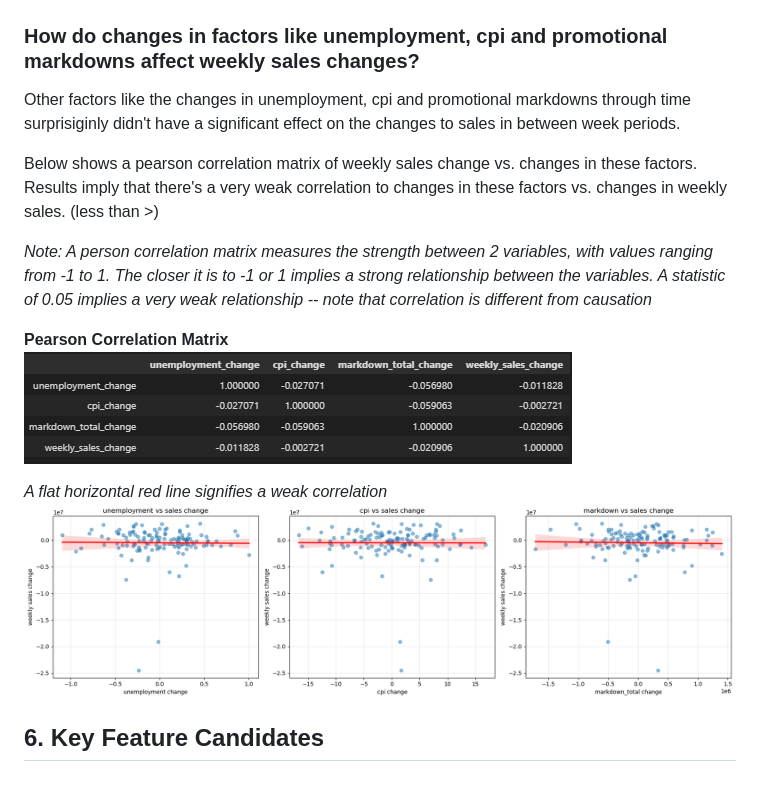
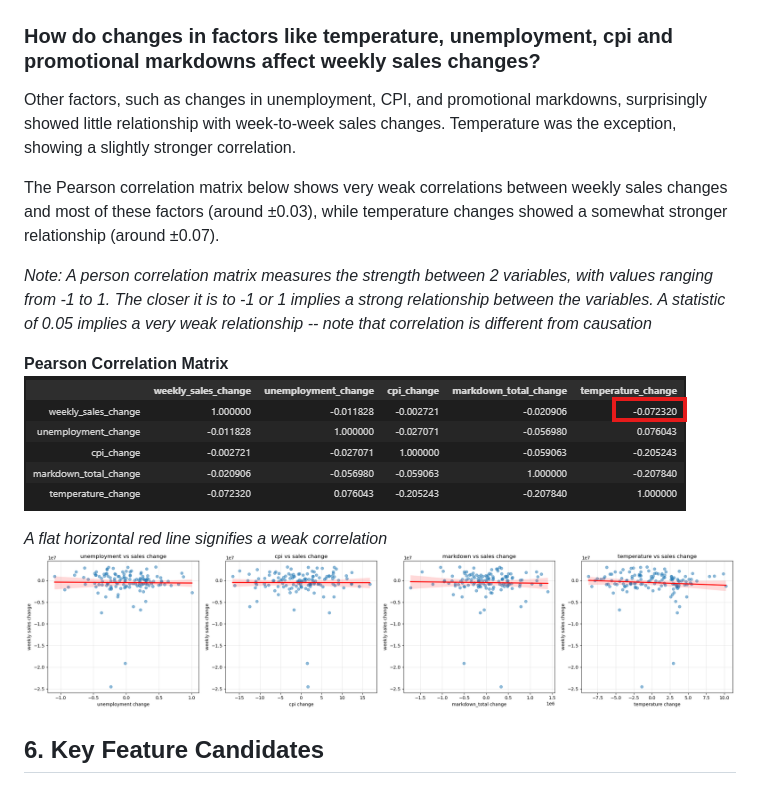
Before and after one commit to paolomags100/predictive-model-retail-sales-forecast, a Markdown page: README.md, the part around the change. GitHub-like rendering; pictures changed too: images/pearson_correlation_matrix.png, images/pearson_correlation_scatter.png.

```diff
--- a/README.md
+++ b/README.md
@@ -115,11 +115,11 @@ These patterns can be said on the impact of holidays to avg. weekly sales:
 **Sales Impact by Holiday Name (Year)**
 ![image_alt](https://github.com/paolomags100/predictive-model-retail-sales-forecast/blob/c43a4a45df81a197afcc20074708d0c3a6ef93b5/images/holiday_sales_year.png)
 
-### How do changes in factors like unemployment, cpi and promotional markdowns affect weekly sales changes?
+### How do changes in factors like temperature, unemployment, cpi and promotional markdowns affect weekly sales changes?
 
-Other factors like the changes in unemployment, cpi and promotional markdowns through time surprisiginly didn't have a significant effect on the changes to sales in between week periods.
+Other factors, such as changes in unemployment, CPI, and promotional markdowns, surprisingly showed little relationship with week-to-week sales changes. Temperature was the exception, showing a slightly stronger correlation.
 
-Below shows a pearson correlation matrix of weekly sales change vs. changes in these factors. Results imply that there's a very weak correlation to changes in these factors vs. changes in weekly sales. (less than >)
+The Pearson correlation matrix below shows very weak correlations between weekly sales changes and most of these factors (around ±0.03), while temperature changes showed a somewhat stronger relationship (around ±0.07).
 
 *Note: A person correlation matrix measures the strength between 2 variables, with values ranging from -1 to 1. The closer it is to -1 or 1 implies a strong relationship between the variables. A statistic of 0.05 implies a very weak relationship -- note that correlation is different from causation*
 
```
Also changed, not shown: images/features.info.png (added), images/final_model_LR.png, images/sales.info.png (added), images/stores.info.png (added), 1 other file.
